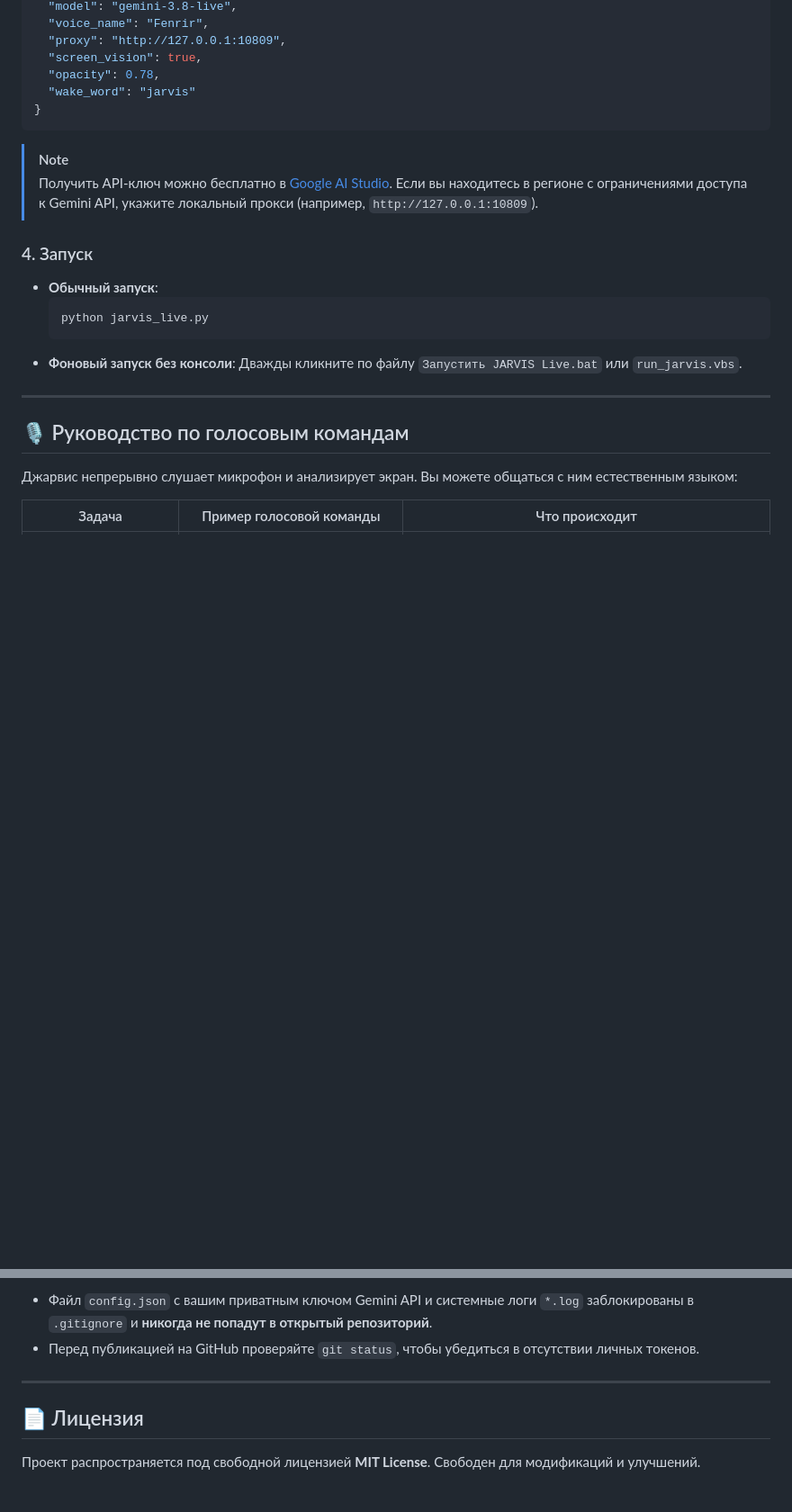
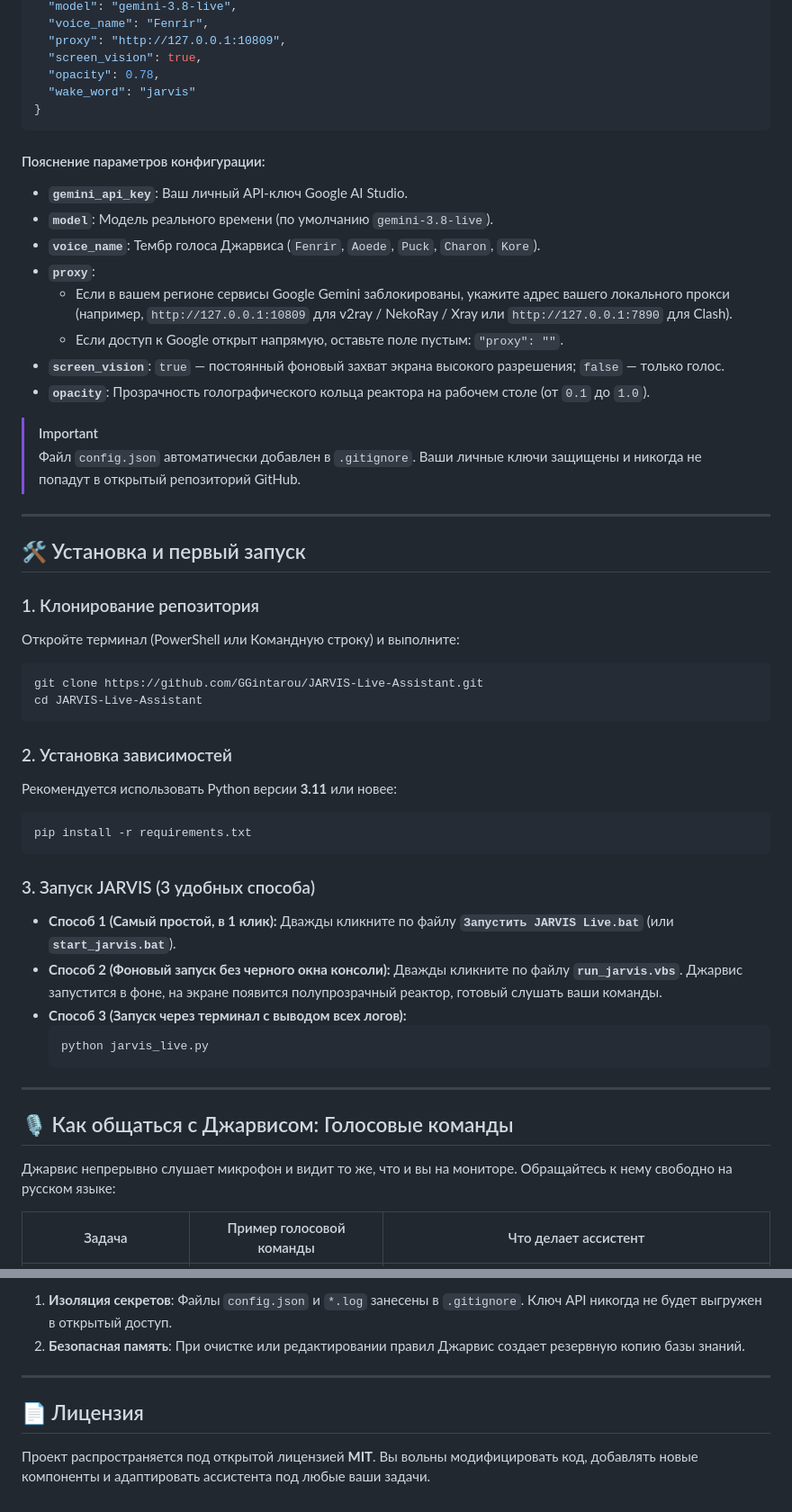
Before and after one commit to GGintarou/JARVIS-Live-Assistant, a Markdown page: README.md, 2 parts joined by grey strips. Shown at 90% size. Rendered like a GitHub page; blank space fills up the shorter version.

````diff
--- a/README.md
+++ b/README.md
@@ -70,23 +62,53 @@ pip install -r requirements.txt
   "wake_word": "jarvis"
 }
 ```
-> [!NOTE]
-> Получить API-ключ можно бесплатно в [Google AI Studio](https://aistudio.google.com).
-> Если вы находитесь в регионе с ограничениями доступа к Gemini API, укажите локальный прокси (например, `http://127.0.0.1:10809`).
 
-### 4. Запуск
-- **Обычный запуск**:
+#### Пояснение параметров конфигурации:
+- **`gemini_api_key`**: Ваш личный API-ключ Google AI Studio.
+- **`model`**: Модель реального времени (по умолчанию `gemini-3.8-live`).
+- **`voice_name`**: Тембр голоса Джарвиса (`Fenrir`, `Aoede`, `Puck`, `Charon`, `Kore`).
+- **`proxy`**:
+  - Если в вашем регионе сервисы Google Gemini заблокированы, укажите адрес вашего локального прокси (например, `http://127.0.0.1:10809` для v2ray / NekoRay / Xray или `http://127.0.0.1:7890` для Clash).
+  - Если доступ к Google открыт напрямую, оставьте поле пустым: `"proxy": ""`.
+- **`screen_vision`**: `true` — постоянный фоновый захват экрана высокого разрешения; `false` — только голос.
+- **`opacity`**: Прозрачность голографического кольца реактора на рабочем столе (от `0.1` до `1.0`).
+
+> [!IMPORTANT]
+> Файл `config.json` автоматически добавлен в `.gitignore`. Ваши личные ключи защищены и никогда не попадут в открытый репозиторий GitHub.
+
+---
+
+## 🛠️ Установка и первый запуск
+
+### 1. Клонирование репозитория
+Откройте терминал (PowerShell или Командную строку) и выполните:
+```bash
+git clone https://github.com/GGintarou/JARVIS-Live-Assistant.git
+cd JARVIS-Live-Assistant
+```
+
+### 2. Установка зависимостей
+Рекомендуется использовать Python версии **3.11** или новее:
+```bash
+pip install -r requirements.txt
+```
+
+### 3. Запуск JARVIS (3 удобных способа)
+
+* **Способ 1 (Самый простой, в 1 клик):**
+  Дважды кликните по файлу **`Запустить JARVIS Live.bat`** (или **`start_jarvis.bat`**).
+* **Способ 2 (Фоновый запуск без черного окна консоли):**
+  Дважды кликните по файлу **`run_jarvis.vbs`**. Джарвис запустится в фоне, на экране появится полупрозрачный реактор, готовый слушать ваши команды.
+* **Способ 3 (Запуск через терминал с выводом всех логов):**
   ```bash
   python jarvis_live.py
   ```
-- **Фоновый запуск без консоли**:
-  Дважды кликните по файлу `Запустить JARVIS Live.bat` или `run_jarvis.vbs`.
 
 ---
 
-## 🎙️ Руководство по голосовым командам
+## 🎙️ Как общаться с Джарвисом: Голосовые команды
 
-Джарвис непрерывно слушает микрофон и анализирует экран. Вы можете общаться с ним естественным языком:
+Джарвис непрерывно слушает микрофон и видит то же, что и вы на мониторе. Обращайтесь к нему свободно на русском языке:
 
-| Задача | Пример голосовой команды | Что происходит |
+| Задача | Пример голосовой команды | Что делает ассистент |
 |---|---|---|
@@ -122,9 +190,9 @@ pip install -r requirements.txt
 
-- Файл `config.json` с вашим приватным ключом Gemini API и системные логи `*.log` заблокированы в `.gitignore` и **никогда не попадут в открытый репозиторий**.
-- Перед публикацией на GitHub проверяйте `git status`, чтобы убедиться в отсутствии личных токенов.
+1. **Изоляция секретов**: Файлы `config.json` и `*.log` занесены в `.gitignore`. Ключ API никогда не будет выгружен в открытый доступ.
+2. **Безопасная память**: При очистке или редактировании правил Джарвис создает резервную копию базы знаний.
 
 ---
 
 ## 📄 Лицензия
 
-Проект распространяется под свободной лицензией **MIT License**. Свободен для модификаций и улучшений.
+Проект распространяется под открытой лицензией **MIT**. Вы вольны модифицировать код, добавлять новые компоненты и адаптировать ассистента под любые ваши задачи.
````
Also changed, not shown: other parts of README.md (+107 -69 lines), assets/hud_listening.png (added), assets/hud_processing.png (added), 6 other files.
